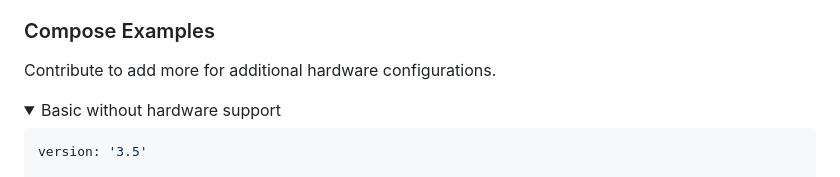
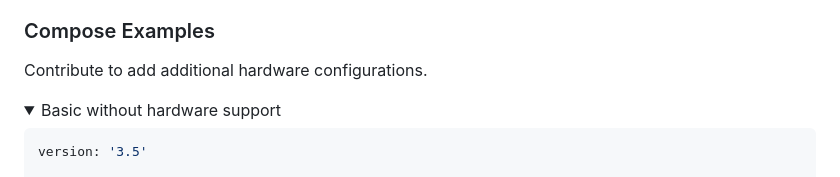
Before and after one commit to bbilly1/tiny-transcoder, a Markdown page: README.md, the part around the change. GitHub-like rendering; folded sections open.

Commit message:
fix typo

```diff
--- a/README.md
+++ b/README.md
@@ -33,7 +33,7 @@ Resources to enable GPU support for a docker container, adjust to your environme
 - [Arch Wiki](https://wiki.archlinux.org/title/Docker#Run_GPU_accelerated_Docker_containers_with_NVIDIA_GPUs)
 
 ### Compose Examples
-Contribute to add more for additional hardware configurations.
+Contribute to add additional hardware configurations.
 
 <details>
 <summary>Basic without hardware support</summary>
```
